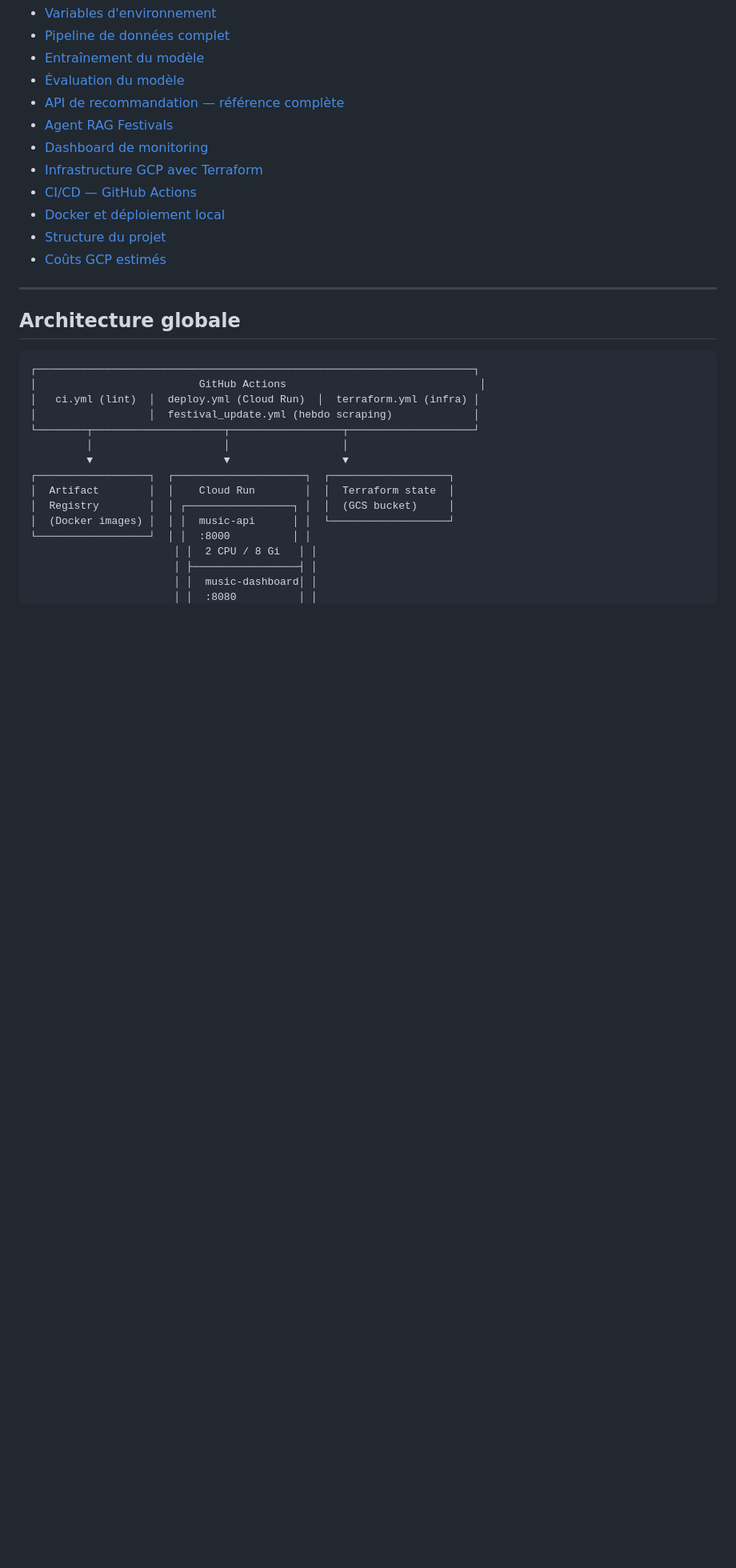
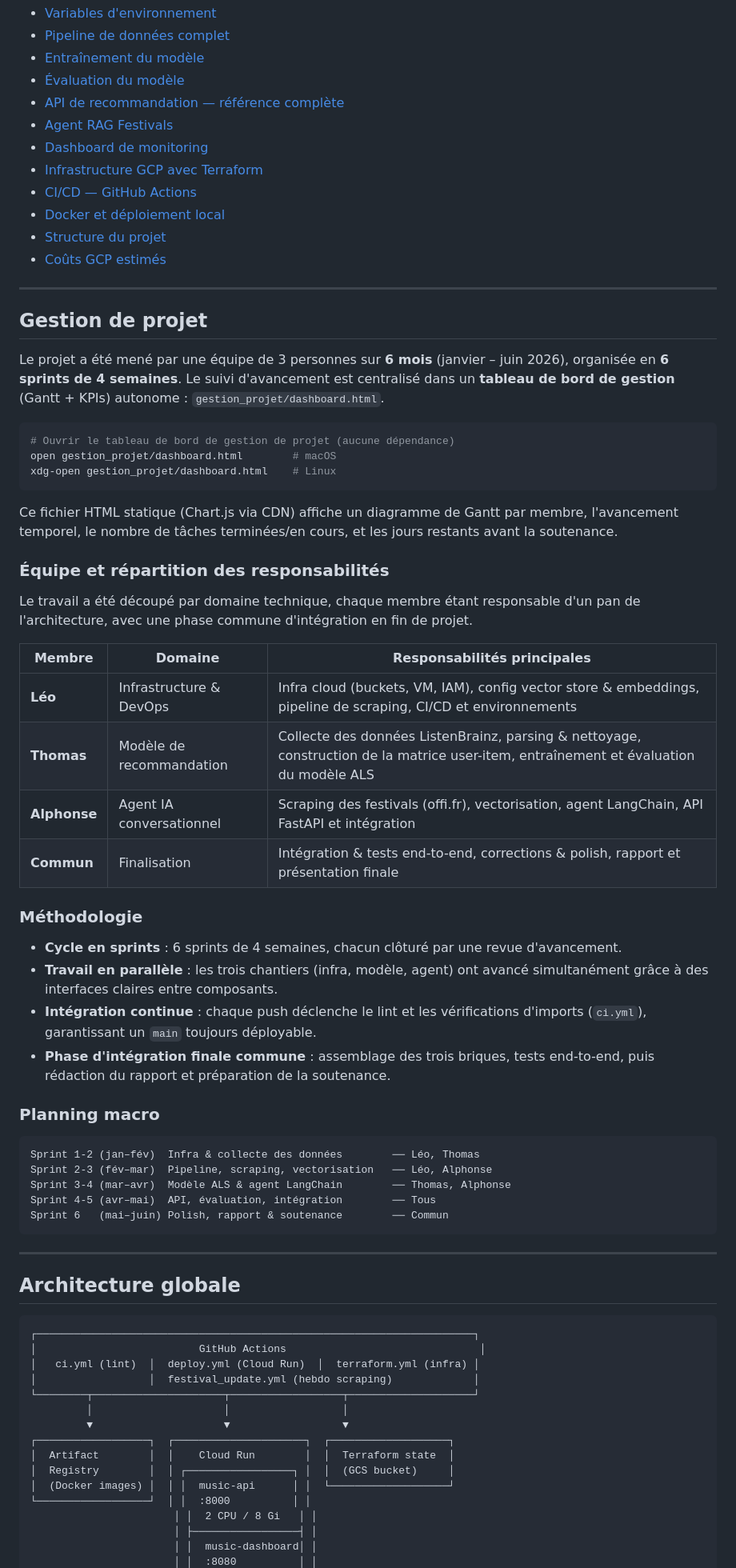
Before and after one commit to Thomas-Brvn/Recommandation_musique, a Markdown page: README.md, the part around one of its changes. Shown at 80% size. GitHub-like rendering; blank space fills up the shorter version.

````diff
--- a/README.md
+++ b/README.md
@@ -28,6 +29,48 @@ Un **dashboard de monitoring** Cloud Run permet de suivre l'état du pipeline de
 - [Docker et déploiement local](#docker-et-déploiement-local)
 - [Structure du projet](#structure-du-projet)
 - [Coûts GCP estimés](#coûts-gcp-estimés)
+
+---
+
+## Gestion de projet
+
+Le projet a été mené par une équipe de 3 personnes sur **6 mois** (janvier – juin 2026), organisée en **6 sprints de 4 semaines**. Le suivi d'avancement est centralisé dans un **tableau de bord de gestion** (Gantt + KPIs) autonome : `gestion_projet/dashboard.html`.
+
+```bash
+# Ouvrir le tableau de bord de gestion de projet (aucune dépendance)
+open gestion_projet/dashboard.html        # macOS
+xdg-open gestion_projet/dashboard.html    # Linux
+```
+
+Ce fichier HTML statique (Chart.js via CDN) affiche un diagramme de Gantt par membre, l'avancement temporel, le nombre de tâches terminées/en cours, et les jours restants avant la soutenance.
+
+### Équipe et répartition des responsabilités
+
+Le travail a été découpé par domaine technique, chaque membre étant responsable d'un pan de l'architecture, avec une phase commune d'intégration en fin de projet.
+
+| Membre | Domaine | Responsabilités principales |
+|---|---|---|
+| **Léo** | Infrastructure & DevOps | Infra cloud (buckets, VM, IAM), config vector store & embeddings, pipeline de scraping, CI/CD et environnements |
+| **Thomas** | Modèle de recommandation | Collecte des données ListenBrainz, parsing & nettoyage, construction de la matrice user-item, entraînement et évaluation du modèle ALS |
+| **Alphonse** | Agent IA conversationnel | Scraping des festivals (offi.fr), vectorisation, agent LangChain, API FastAPI et intégration |
+| **Commun** | Finalisation | Intégration & tests end-to-end, corrections & polish, rapport et présentation finale |
+
+### Méthodologie
+
+- **Cycle en sprints** : 6 sprints de 4 semaines, chacun clôturé par une revue d'avancement.
+- **Travail en parallèle** : les trois chantiers (infra, modèle, agent) ont avancé simultanément grâce à des interfaces claires entre composants.
+- **Intégration continue** : chaque push déclenche le lint et les vérifications d'imports (`ci.yml`), garantissant un `main` toujours déployable.
+- **Phase d'intégration finale commune** : assemblage des trois briques, tests end-to-end, puis rédaction du rapport et préparation de la soutenance.
+
+### Planning macro
+
+```
+Sprint 1-2 (jan–fév)  Infra & collecte des données        ── Léo, Thomas
+Sprint 2-3 (fév–mar)  Pipeline, scraping, vectorisation   ── Léo, Alphonse
+Sprint 3-4 (mar–avr)  Modèle ALS & agent LangChain        ── Thomas, Alphonse
+Sprint 4-5 (avr–mai)  API, évaluation, intégration        ── Tous
+Sprint 6   (mai–juin) Polish, rapport & soutenance        ── Commun
+```
 
 ---
 
````
Also changed, not shown: other parts of README.md (+1 -0 lines).
